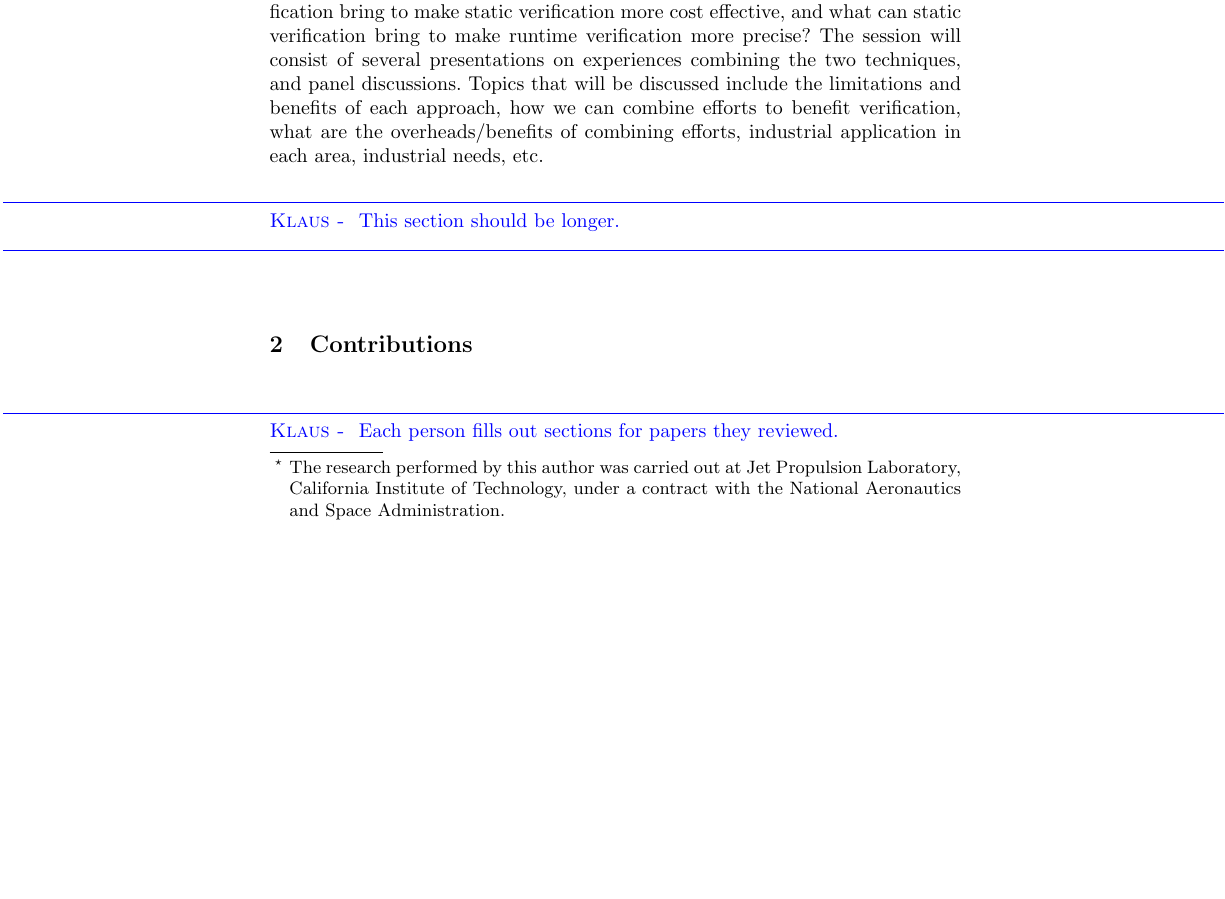
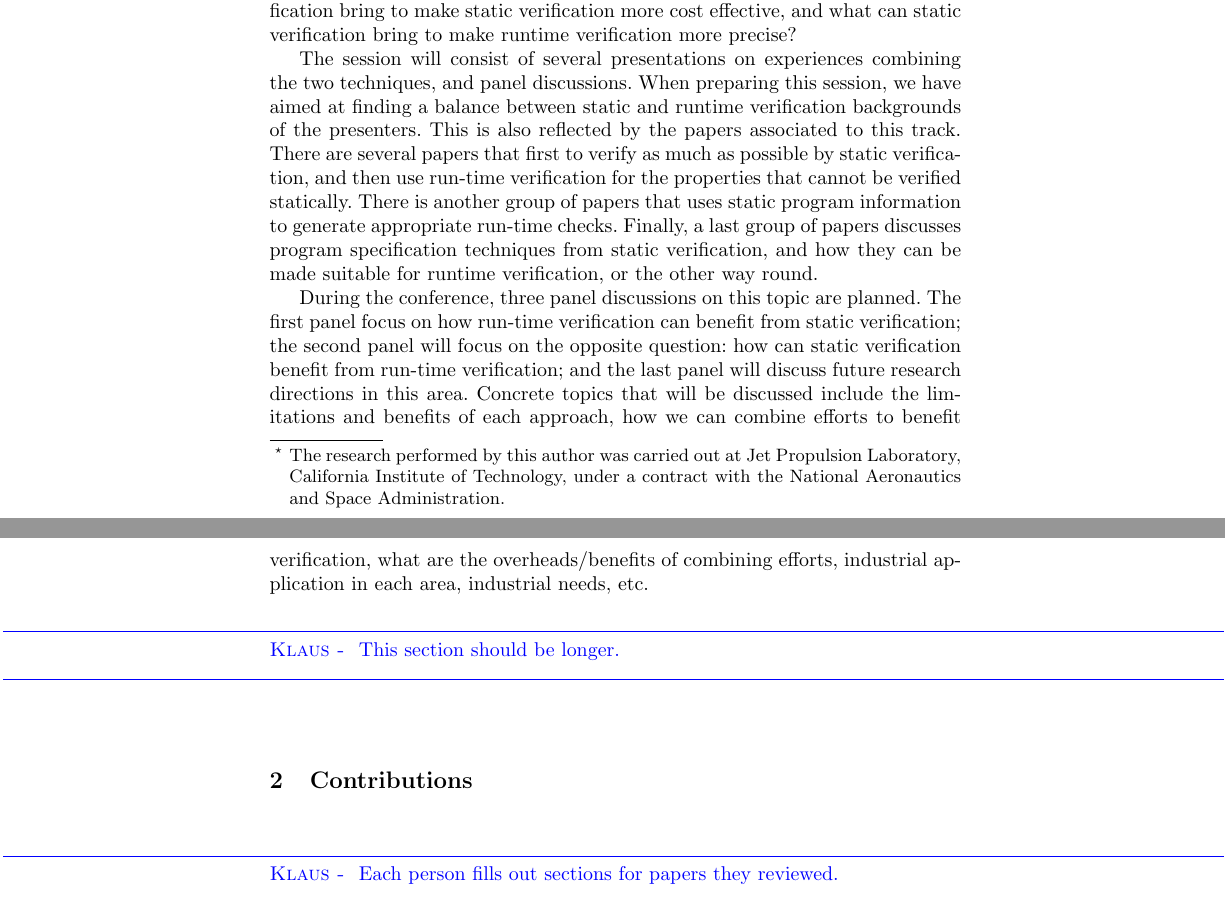
Before and after one commit to havelund/isola-2016-static-dynamic, a LaTeX paper (main.tex, which reads motivation.tex): part of page 1 of 4 before the commit and two parts of pages 1 and 2 of 5 after it, the two joined at a grey line, cut so that both start at the same text, the shorter picture padded with empty space. Compiled offline with pdfLaTeX.

Commit message:
extended motivation

```diff
--- a/motivation.tex
+++ b/motivation.tex
@@ -1,7 +1,12 @@
 
 \section{Motivation and Goals}
 
-Over the last years, significant progress has been made both on dynamic and static techniques to increase the quality of software. Within this track, we would like to investigate if and how we can leverage these techniques by combining them. Questions that will be addressed are for example: what can runtime verification bring to make static verification more cost effective, and what can static verification bring to make runtime verification more precise? The session will consist of several presentations on experiences combining the two techniques, and panel discussions.
-Topics that will be discussed include the limitations and benefits of each approach, how we can combine efforts to benefit verification, what are the overheads/benefits of combining efforts, industrial application in each area, industrial needs, etc.
+Over the last years, significant progress has been made both on dynamic and static techniques to increase the quality of software. Within this track, we would like to investigate if and how we can leverage these techniques by combining them. Questions that will be addressed are for example: what can runtime verification bring to make static verification more cost effective, and what can static verification bring to make runtime verification more precise?
+
+The session will consist of several presentations on experiences combining the two techniques, and panel discussions. When preparing this session, we have aimed at finding a balance between static and runtime verification backgrounds of the presenters. This is also reflected by the papers associated to this track. There are several papers that first to verify as much as possible by static verification, and then use run-time verification for the properties that cannot be verified statically. There is another group of papers that uses static program information to generate appropriate run-time checks. Finally, a last group of papers discusses program specification techniques from static verification, and how they can be made suitable for runtime verification, or the other way round.
+
+During the conference, three panel discussions on this topic are planned. The first panel focus on how run-time verification can benefit from static verification; the second panel will focus on the opposite question: how can static verification benefit from run-time verification; and the last panel will discuss future research directions in this area. Concrete topics that will be discussed include the limitations and benefits of each approach, how we can combine efforts to benefit verification, what are the overheads/benefits of combining efforts, industrial application in each area, industrial needs, etc.
+
+
 
 \kla{This section should be longer.}
```
